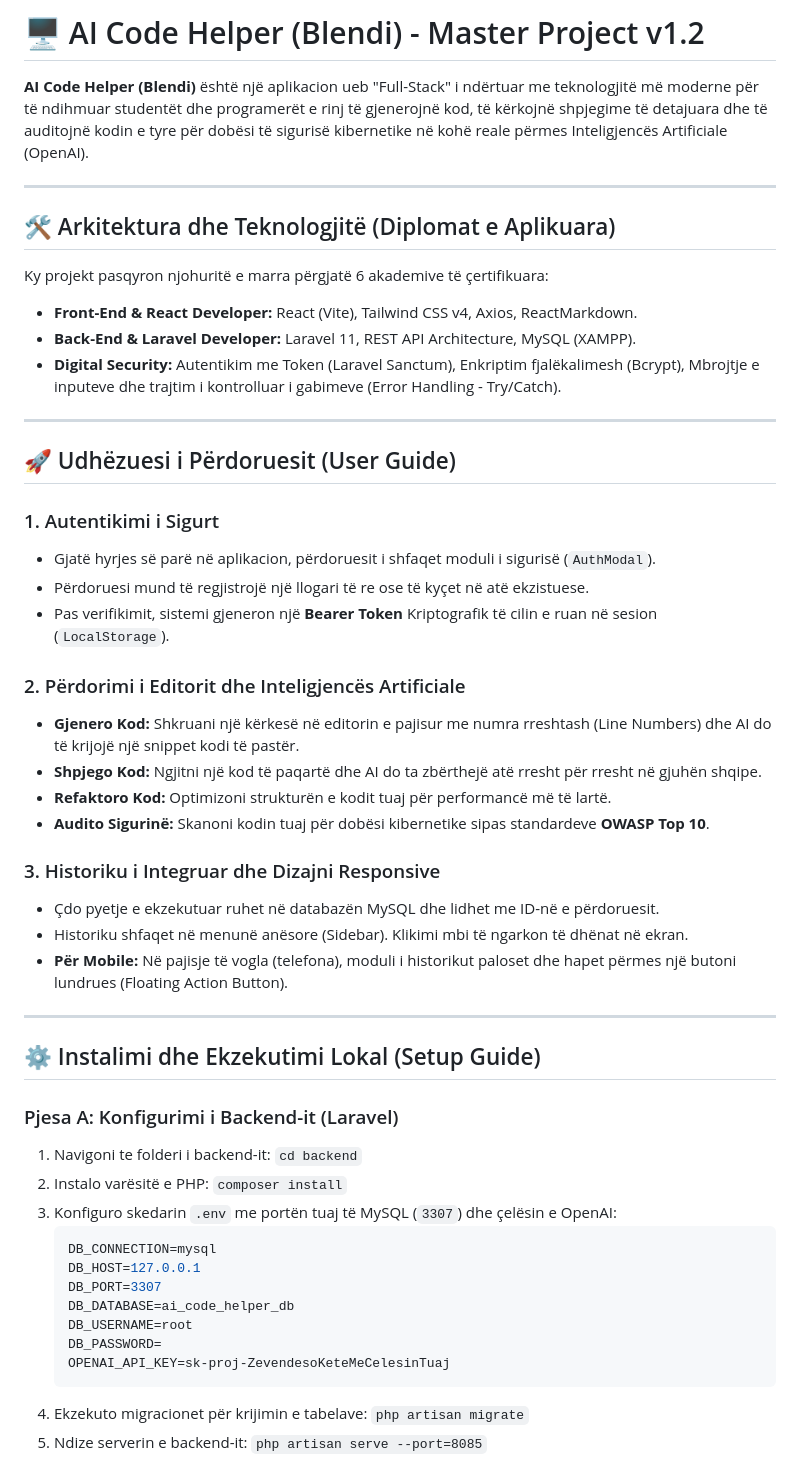
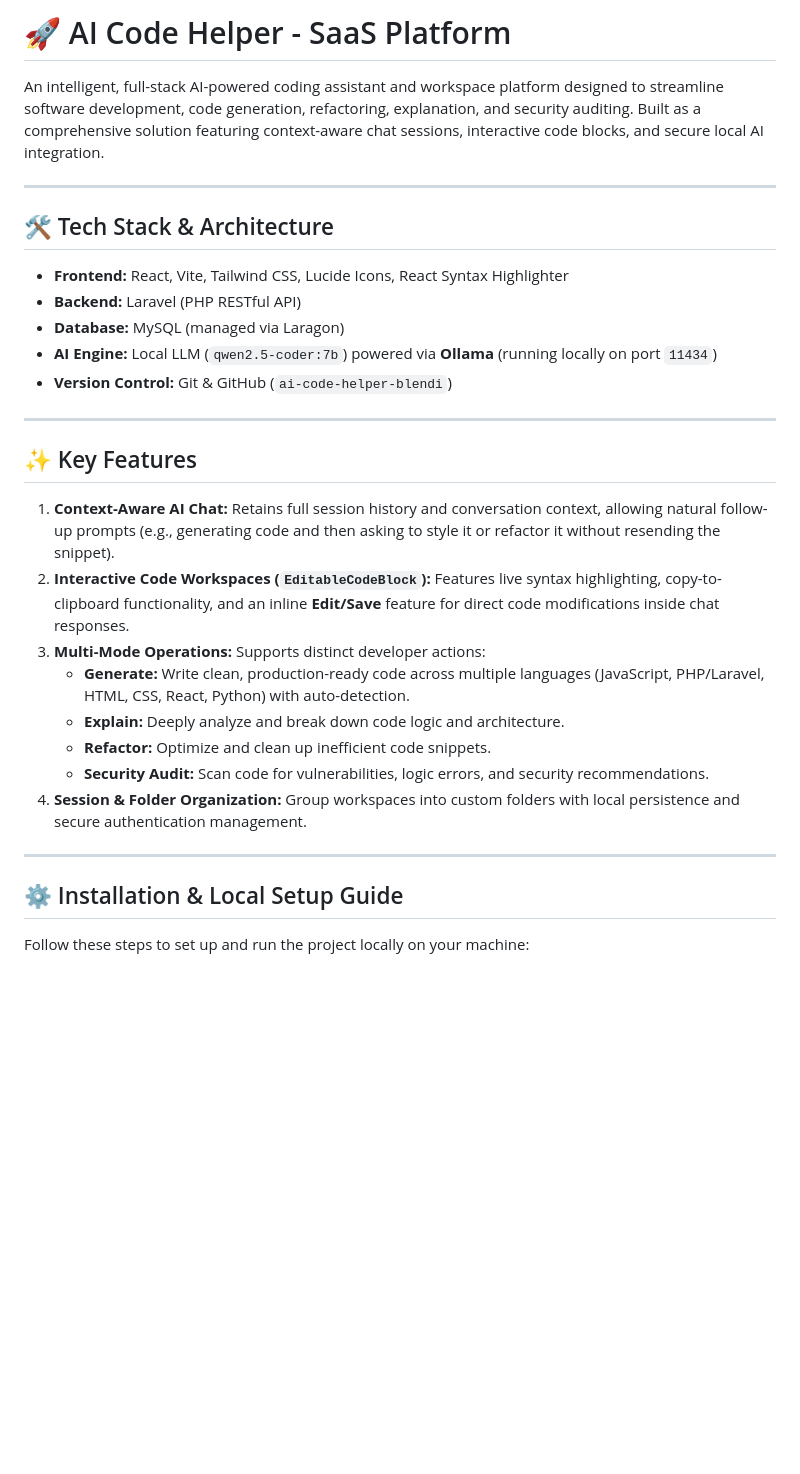
Before and after one commit to BlendRexhepaj/ai-code-helper-blendi, a Markdown page: README.md, the part around one of its changes. Drawn GitHub-style; blank space fills up the shorter version.

````diff
--- a/README.md
+++ b/README.md
@@ -1,53 +1,33 @@
-# 🖥️ AI Code Helper (Blendi) - Master Project v1.2
+# 🚀 AI Code Helper - SaaS Platform
 
-**AI Code Helper (Blendi)** është një aplikacion ueb "Full-Stack" i ndërtuar me teknologjitë më moderne për të ndihmuar studentët dhe programerët e rinj të gjenerojnë kod, të kërkojnë shpjegime të detajuara dhe të auditojnë kodin e tyre për dobësi të sigurisë kibernetike në kohë reale përmes Inteligjencës Artificiale (OpenAI).
+An intelligent, full-stack AI-powered coding assistant and workspace platform designed to streamline software development, code generation, refactoring, explanation, and security auditing. Built as a comprehensive solution featuring context-aware chat sessions, interactive code blocks, and secure local AI integration.
 
 ---
 
-## 🛠️ Arkitektura dhe Teknologjitë (Diplomat e Aplikuara)
+## 🛠️ Tech Stack & Architecture
 
-Ky projekt pasqyron njohuritë e marra përgjatë 6 akademive të çertifikuara:
-- **Front-End & React Developer:** React (Vite), Tailwind CSS v4, Axios, ReactMarkdown.
-- **Back-End & Laravel Developer:** Laravel 11, REST API Architecture, MySQL (XAMPP).
-- **Digital Security:** Autentikim me Token (Laravel Sanctum), Enkriptim fjalëkalimesh (Bcrypt), Mbrojtje e inputeve dhe trajtim i kontrolluar i gabimeve (Error Handling - Try/Catch).
+- **Frontend:** React, Vite, Tailwind CSS, Lucide Icons, React Syntax Highlighter
+- **Backend:** Laravel (PHP RESTful API)
+- **Database:** MySQL (managed via Laragon)
+- **AI Engine:** Local LLM (`qwen2.5-coder:7b`) powered via **Ollama** (running locally on port `11434`)
+- **Version Control:** Git & GitHub (`ai-code-helper-blendi`)
 
 ---
 
-## 🚀 Udhëzuesi i Përdoruesit (User Guide)
+## ✨ Key Features
 
-### 1. Autentikimi i Sigurt
-- Gjatë hyrjes së parë në aplikacion, përdoruesit i shfaqet moduli i sigurisë (`AuthModal`).
-- Përdoruesi mund të regjistrojë një llogari të re ose të kyçet në atë ekzistuese.
-- Pas verifikimit, sistemi gjeneron një **Bearer Token** Kriptografik të cilin e ruan në sesion (`LocalStorage`).
-
-### 2. Përdorimi i Editorit dhe Inteligjencës Artificiale
-- **Gjenero Kod:** Shkruani një kërkesë në editorin e pajisur me numra rreshtash (Line Numbers) dhe AI do të krijojë një snippet kodi të pastër.
-- **Shpjego Kod:** Ngjitni një kod të paqartë dhe AI do ta zbërthejë atë rresht për rresht në gjuhën shqipe.
-- **Refaktoro Kod:** Optimizoni strukturën e kodit tuaj për performancë më të lartë.
-- **Audito Sigurinë:** Skanoni kodin tuaj për dobësi kibernetike sipas standardeve **OWASP Top 10**.
-
-### 3. Historiku i Integruar dhe Dizajni Responsive
-- Çdo pyetje e ekzekutuar ruhet në databazën MySQL dhe lidhet me ID-në e përdoruesit.
-- Historiku shfaqet në menunë anësore (Sidebar). Klikimi mbi të ngarkon të dhënat në ekran.
-- **Për Mobile:** Në pajisje të vogla (telefona), moduli i historikut paloset dhe hapet përmes një butoni lundrues (Floating Action Button).
+1. **Context-Aware AI Chat:** Retains full session history and conversation context, allowing natural follow-up prompts (e.g., generating code and then asking to style it or refactor it without resending the snippet).
+2. **Interactive Code Workspaces (`EditableCodeBlock`):** Features live syntax highlighting, copy-to-clipboard functionality, and an inline **Edit/Save** feature for direct code modifications inside chat responses.
+3. **Multi-Mode Operations:** Supports distinct developer actions:
+   - **Generate:** Write clean, production-ready code across multiple languages (JavaScript, PHP/Laravel, HTML, CSS, React, Python) with auto-detection.
+   - **Explain:** Deeply analyze and break down code logic and architecture.
+   - **Refactor:** Optimize and clean up inefficient code snippets.
+   - **Security Audit:** Scan code for vulnerabilities, logic errors, and security recommendations.
+4. **Session & Folder Organization:** Group workspaces into custom folders with local persistence and secure authentication management.
 
 ---
 
-## ⚙️ Instalimi dhe Ekzekutimi Lokal (Setup Guide)
+## ⚙️ Installation & Local Setup Guide
 
-### Pjesa A: Konfigurimi i Backend-it (Laravel)
-1. Navigoni te folderi i backend-it: `cd backend`
-2. Instalo varësitë e PHP: `composer install`
-3. Konfiguro skedarin `.env` me portën tuaj të MySQL (`3307`) dhe çelësin e OpenAI:
-   ```env
-   DB_CONNECTION=mysql
-   DB_HOST=127.0.0.1
-   DB_PORT=3307
-   DB_DATABASE=ai_code_helper_db
-   DB_USERNAME=root
-   DB_PASSWORD=
-   OPENAI_API_KEY=sk-proj-ZevendesoKeteMeCelesinTuaj
-   ```
-4. Ekzekuto migracionet për krijimin e tabelave: `php artisan migrate`
-5. Ndize serverin e backend-it: `php artisan serve --port=8085`
+Follow these steps to set up and run the project locally on your machine:
 
````
Also changed, not shown: other parts of README.md (+60 -11 lines).
